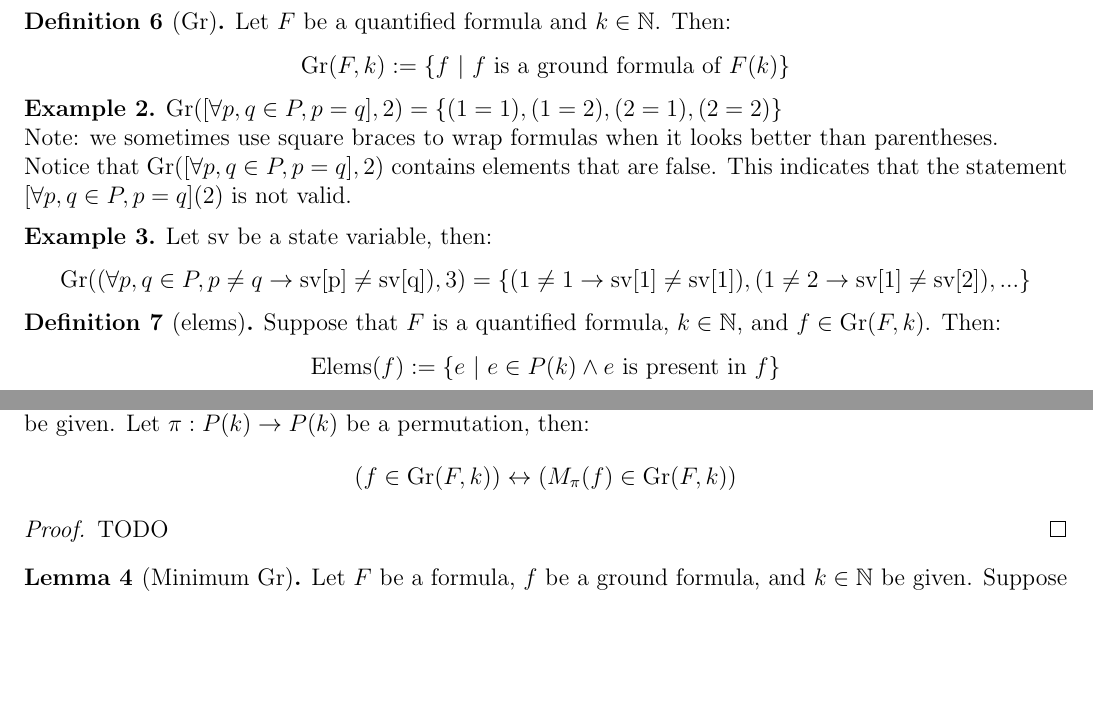
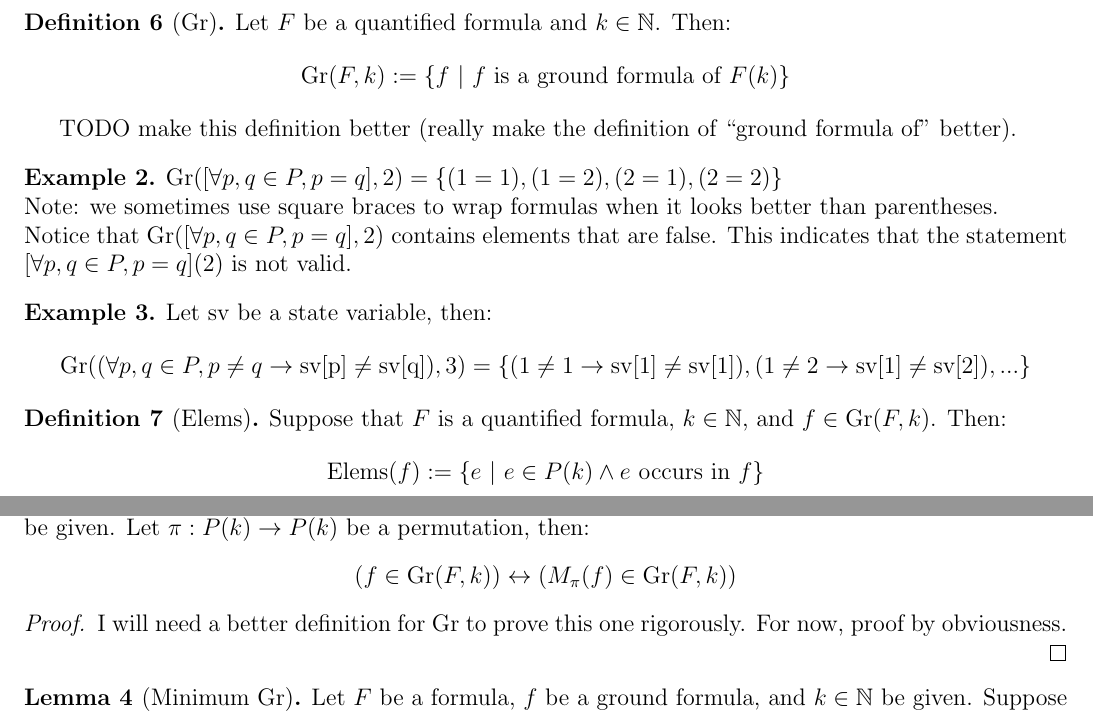
Before and after one commit to iandardik/iinf, a LaTeX document (ii_cutoff/mn_thm/mn_theorem.tex): two parts of pages 2 and 3 of 5, joined at a grey line, cut so that both start at the same text, the shorter picture padded with empty space. Compiled offline with pdfLaTeX.

Commit message:
adding a few updates to mn

```diff
--- a/ii_cutoff/mn_thm/mn_theorem.tex
+++ b/ii_cutoff/mn_thm/mn_theorem.tex
@@ -94,6 +96,8 @@ In this section we introduce several assumptions, definitions, and notation that
   Let $F$ be a quantified formula and $k \in \mathbb{N}$.  Then:
   $$\gr(F,k) := \{f \st f \text{ is a ground formula of } F(k)\}$$
   %$$\gr(F,k) := \{f \st (f \text{ is a ground formula of } F(k)) \land (F(k) \models f)\}$$
+
+  TODO make this definition better (really make the definition of ``ground formula of" better).
 \end{definition}
 
 \begin{example}
@@ -106,9 +110,11 @@ In this section we introduce several assumptions, definitions, and notation that
   $$\gr((\forall p,q \in P, p \neq q \rightarrow \text{sv[p]} \neq \text{sv[q]}),3) = \{(1 \neq 1 \rightarrow \text{sv[1]} \neq \text{sv[1]}),(1 \neq 2 \rightarrow \text{sv[1]} \neq \text{sv[2]}),...\}$$
 \end{example}
 
-\begin{definition}[elems]
+\begin{definition}[Elems]
   Suppose that $F$ is a quantified formula, $k \in \mathbb{N}$, and $f \in \gr(F,k)$.  Then:
-  $$\elems(f) := \{e \st e \in P(k) \land e \text{ is present in } f\}$$
+  $$\elems(f) := \{e \st e \in P(k) \land e \text{ occurs in } f\}$$
+
+  TODO make this definition better.
 \end{definition}
 
 \subsection{Permutation Transformations}
@@ -164,7 +170,7 @@ We have loosely stipulated that $T$ must have ``indistinguishable" elements.  In
   $$(f \in \gr(F,k)) \leftrightarrow (M_\pi(f) \in \gr(F,k))$$
 \end{lemma}
 \begin{proof}
-  TODO
+  I will need a better definition for $\gr$ to prove this one rigorously.  For now, proof by obviousness.
 \end{proof}
 
 \begin{lemma}[Minimum Gr]
```
Also changed, not shown: ii_cutoff/mn_thm/mn_theorem.pdf, ii_cutoff/mn_thm/mn_theorem.tex (6 more changed lines).
